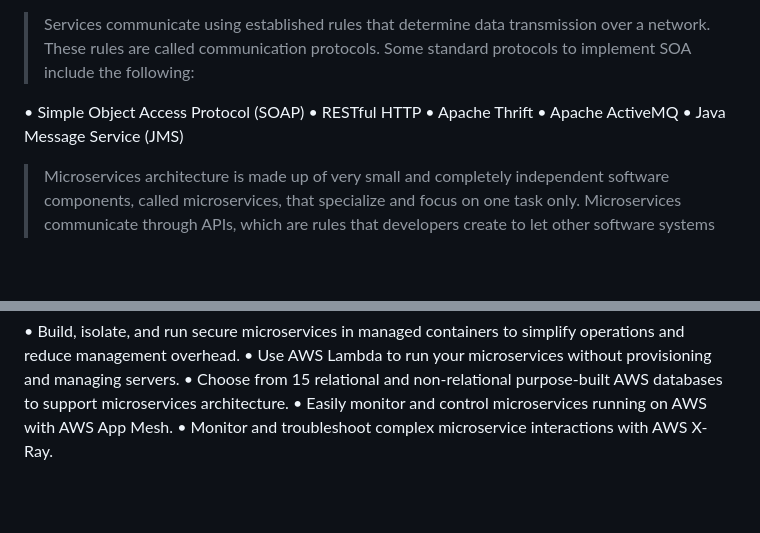
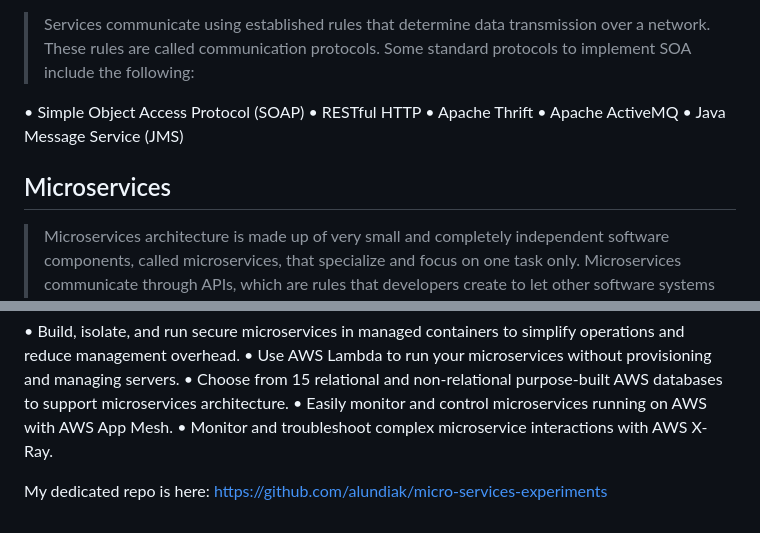
Before and after one commit to alundiak/showcases, a Markdown page: SOA/README.md, 2 parts joined by grey strips. Rendered like a GitHub page; blank space fills up the shorter version.

```diff
--- a/SOA/README.md
+++ b/SOA/README.md
@@ -28,6 +28,8 @@ https://aws.amazon.com/what-is/service-oriented-architecture/
 • Apache ActiveMQ
 • Java Message Service (JMS)
 
+## Microservices
+
 > Microservices architecture is made up of very small and completely independent software components, called microservices, that specialize and focus on one task only. Microservices communicate through APIs, which are rules that developers create to let other software systems communicate with their microservice.
 
 
@@ -41,3 +43,5 @@ https://aws.amazon.com/what-is/service-oriented-architecture/
 • Choose from 15 relational and non-relational purpose-built AWS databases to support microservices architecture.
 • Easily monitor and control microservices running on AWS with AWS App Mesh.
 • Monitor and troubleshoot complex microservice interactions with AWS X-Ray.
+
+My dedicated repo is here: https://github.com/alundiak/micro-services-experiments
```
Also changed, not shown: CQRS/README.md (+10 -0 lines), README.md (+4 -0 lines).
